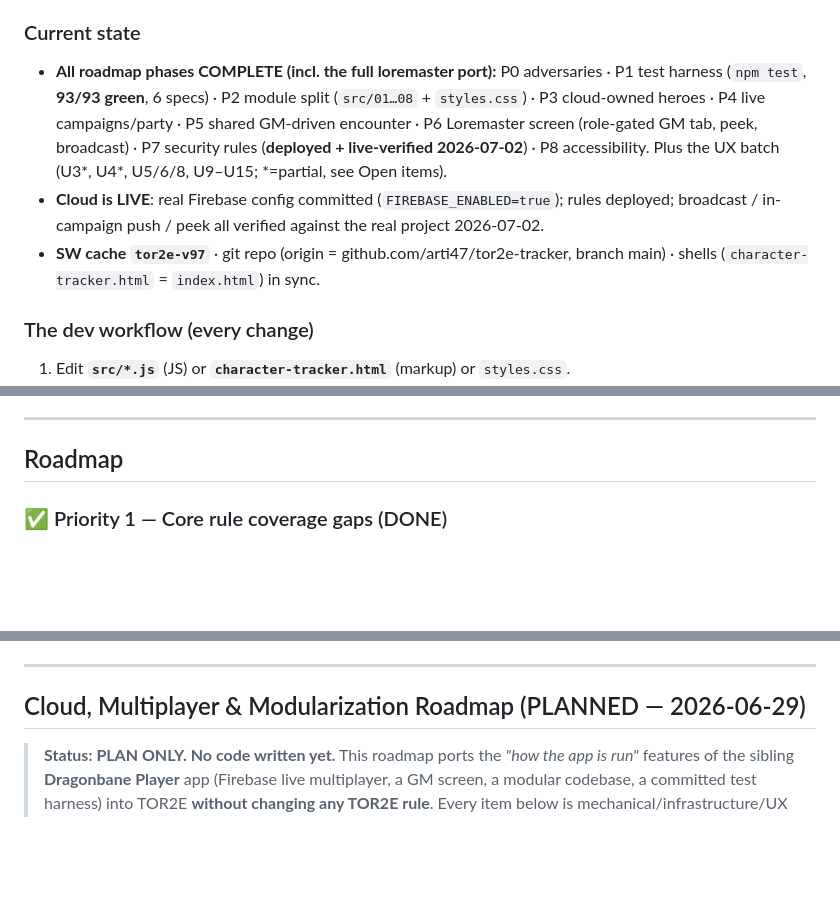
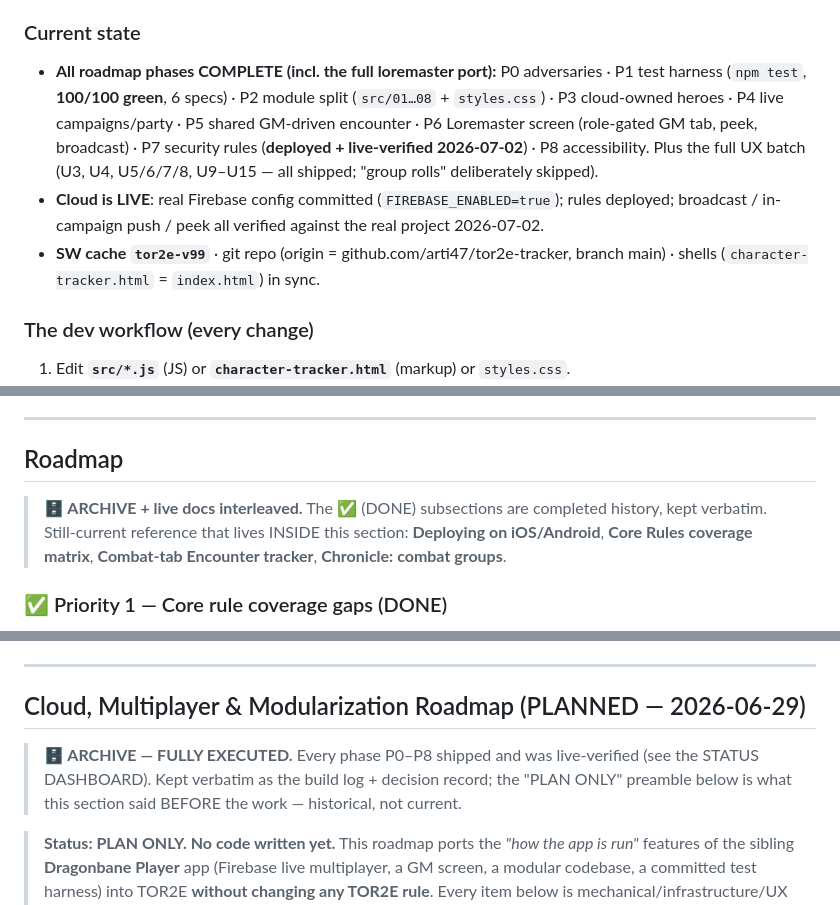
Before and after one commit to arti47/tor2e-tracker, a Markdown page: CLAUDE.md, 3 parts joined by grey strips. Rendered like a GitHub page; blank space fills up the shorter version.

```diff
--- a/CLAUDE.md
+++ b/CLAUDE.md
@@ -11,9 +11,9 @@ An HTML5 character sheet + play tracker for **The One Ring 2nd Edition** RPG —
 > current whenever work lands (and prune it — it must stay one screen).
 
 ### Current state
-- **All roadmap phases COMPLETE (incl. the full loremaster port):** P0 adversaries · P1 test harness (`npm test`, **93/93 green**, 6 specs) · P2 module split (`src/01…08` + `styles.css`) · P3 cloud-owned heroes · P4 live campaigns/party · P5 shared GM-driven encounter · P6 Loremaster screen (role-gated GM tab, peek, broadcast) · P7 security rules (**deployed + live-verified 2026-07-02**) · P8 accessibility. Plus the UX batch (U3\*, U4\*, U5/6/8, U9–U15; \*=partial, see Open items).
+- **All roadmap phases COMPLETE (incl. the full loremaster port):** P0 adversaries · P1 test harness (`npm test`, **100/100 green**, 6 specs) · P2 module split (`src/01…08` + `styles.css`) · P3 cloud-owned heroes · P4 live campaigns/party · P5 shared GM-driven encounter · P6 Loremaster screen (role-gated GM tab, peek, broadcast) · P7 security rules (**deployed + live-verified 2026-07-02**) · P8 accessibility. Plus the full UX batch (U3, U4, U5/6/7/8, U9–U15 — all shipped; "group rolls" deliberately skipped).
 - **Cloud is LIVE**: real Firebase config committed (`FIREBASE_ENABLED=true`); rules deployed; broadcast / in-campaign push / peek all verified against the real project 2026-07-02.
-- **SW cache `tor2e-v97`** · git repo (origin = github.com/arti47/tor2e-tracker, branch main) · shells (`character-tracker.html` = `index.html`) in sync.
+- **SW cache `tor2e-v99`** · git repo (origin = github.com/arti47/tor2e-tracker, branch main) · shells (`character-tracker.html` = `index.html`) in sync.
 
 ### The dev workflow (every change)
 1. Edit **`src/*.js`** (JS) or **`character-tracker.html`** (markup) or `styles.css`.
@@ -284,6 +327,10 @@ Reference PDFs are now stored at:
 ---
 
 ## Roadmap
+
+> **🗄 ARCHIVE + live docs interleaved.** The ✅ (DONE) subsections are completed history, kept
+> verbatim. Still-current reference that lives INSIDE this section: **Deploying on iOS/Android**,
+> **Core Rules coverage matrix**, **Combat-tab Encounter tracker**, **Chronicle: combat groups**.
 
 ### ✅ Priority 1 — Core rule coverage gaps (DONE)
 - [x] Parry derived stat field with auto formula
@@ -634,6 +681,10 @@ Encounter combat folds under one collapsible heading in the Chronicle timeline.
 
 ## Cloud, Multiplayer & Modularization Roadmap (PLANNED — 2026-06-29)
 
+> **🗄 ARCHIVE — FULLY EXECUTED.** Every phase P0–P8 shipped and was live-verified (see the
+> STATUS DASHBOARD). Kept verbatim as the build log + decision record; the "PLAN ONLY"
+> preamble below is what this section said BEFORE the work — historical, not current.
+
 > **Status: PLAN ONLY. No code written yet.** This roadmap ports the *"how the app is
 > run"* features of the sibling **Dragonbane Player** app (Firebase live multiplayer,
 > a GM screen, a modular codebase, a committed test harness) into TOR2E **without
```
Also changed, not shown: other parts of CLAUDE.md (+47 -1 lines).
